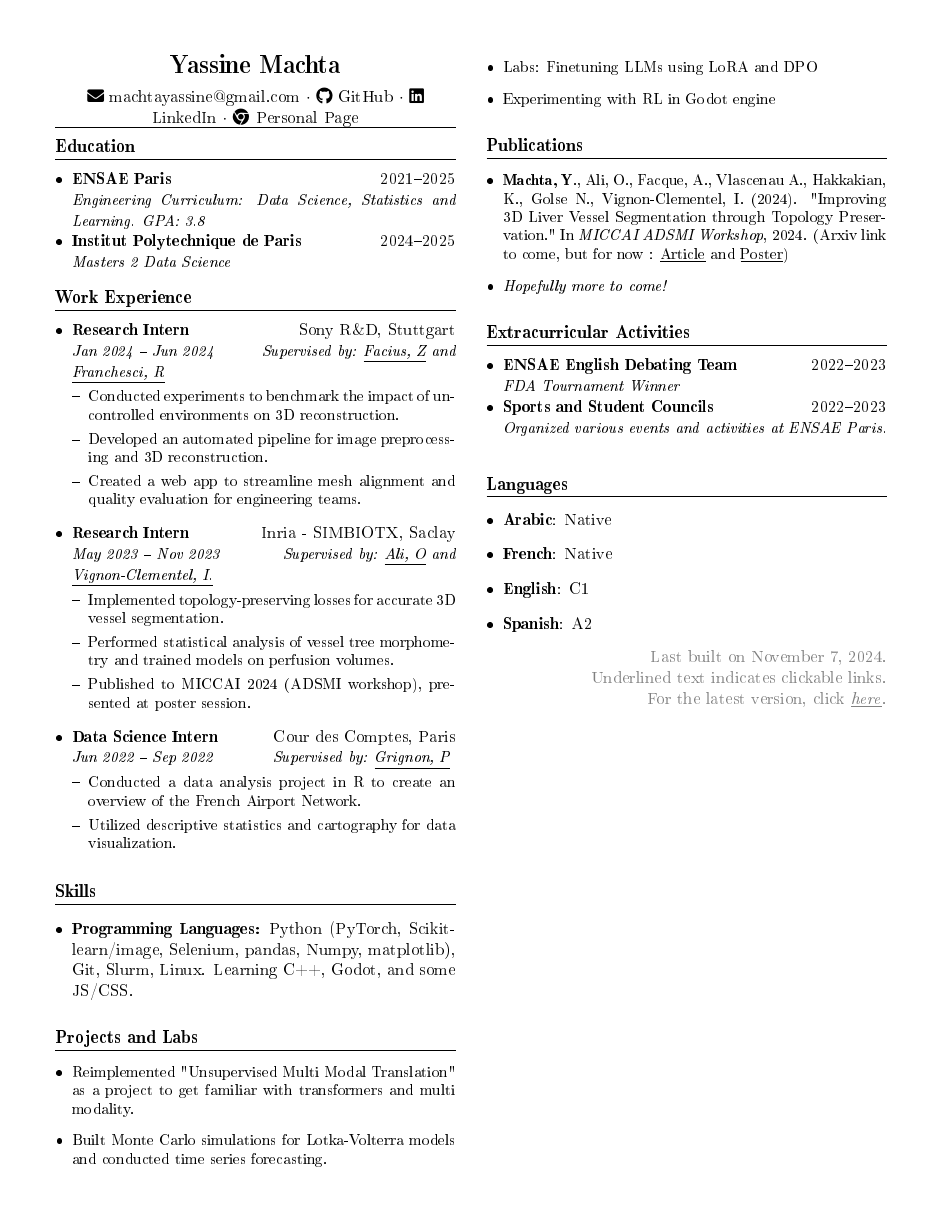
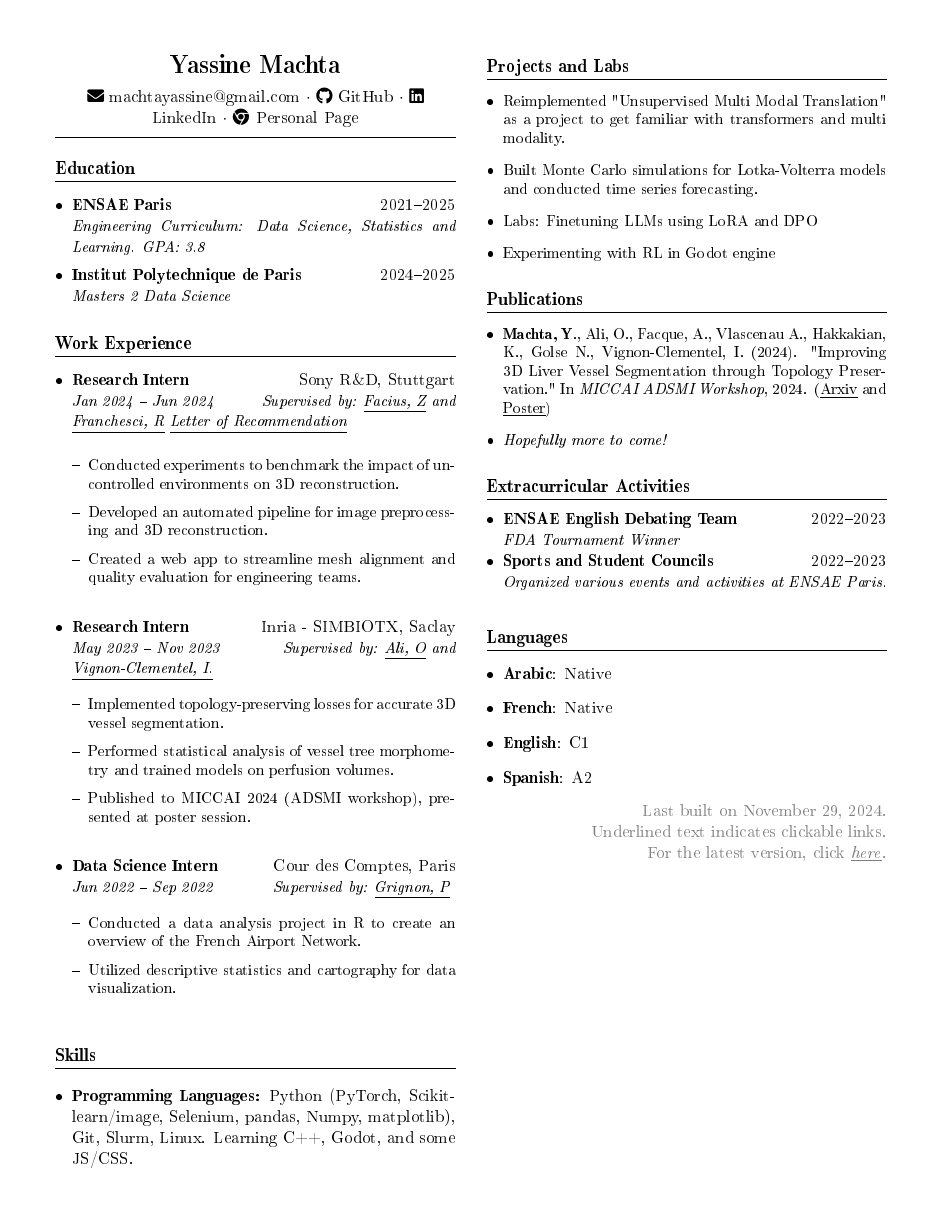
Before and after one commit to MachtaYassine/MachtaYassine.github.io, a LaTeX CV (resume/resume_ymachta.tex): the whole page. The pictures show the PDF file resume/resume_ymachta.pdf that the author committed with the source.

Commit message:
Update resume Lor and arxiv

```diff
--- a/resume/resume_ymachta.tex
+++ b/resume/resume_ymachta.tex
@@ -67,7 +67,7 @@
 \section{Work Experience}
 \begin{itemize}[leftmargin=*]
   \resumeSubheading
-    {Research Intern}{Sony R\&D, Stuttgart}{Jan 2024 -- Jun 2024}{\textit{Supervised by: \href{https://de.linkedin.com/in/zoltan-facius-6b424112}{\underline{Facius, Z}} and \href{https://de.linkedin.com/in/roberto-franceschi}{\underline{Franchesci, R}}}}
+    {Research Intern}{Sony R\&D, Stuttgart}{Jan 2024 -- Jun 2024}{\textit{Supervised by: \href{https://de.linkedin.com/in/zoltan-facius-6b424112}{\underline{Facius, Z}} and \href{https://de.linkedin.com/in/roberto-franceschi}{\underline{Franchesci, R}}} \vspace{5pt} \href{https://machtayassine.github.io/resume/Sony_LoR.pdf}{\underline{\textit{Letter of Recommendation}}}}
 
   \resumeItemListStart
     \resumeItem{Conducted experiments to benchmark the impact of uncontrolled environments on 3D reconstruction.}
@@ -111,7 +111,7 @@
 % Publications
 \section{Publications}
 \begin{itemize}[leftmargin=*]
-  \resumeItem{\textbf{Machta, Y.}, Ali, O., Facque, A., Vlascenau A., Hakkakian, K., Golse N., Vignon-Clementel, I. (2024). "Improving 3D Liver Vessel Segmentation through Topology Preservation." In \textit{MICCAI ADSMI Workshop}, 2024. (Arxiv link to come, but for now : \href{https://MachtaYassine.github.io/Papers/2024_ADSMI.pdf}{\underline{Article}} and \href{https://MachtaYassine.github.io/Papers/2024_ADSMI_poster.pdf}{\underline{Poster}})}
+  \resumeItem{\textbf{Machta, Y.}, Ali, O., Facque, A., Vlascenau A., Hakkakian, K., Golse N., Vignon-Clementel, I. (2024). "Improving 3D Liver Vessel Segmentation through Topology Preservation." In \textit{MICCAI ADSMI Workshop}, 2024. (\href{https://arxiv.org/abs/2411.15778}{\underline{Arxiv}} and \href{https://MachtaYassine.github.io/Papers/2024_ADSMI_poster.pdf}{\underline{Poster}})}
   \resumeItem{\textit{Hopefully more to come!}}
 \end{itemize}
 
```
Also changed, not shown: resume/resume_ymachta.pdf.
